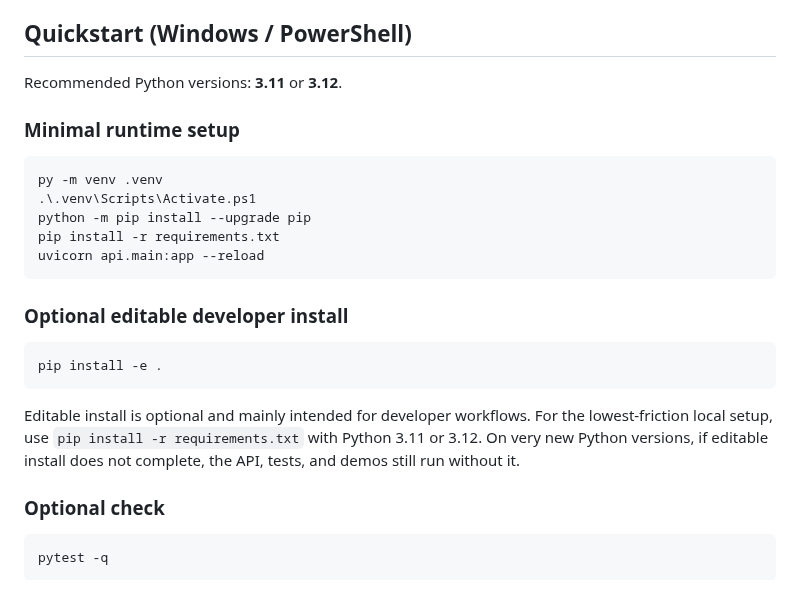
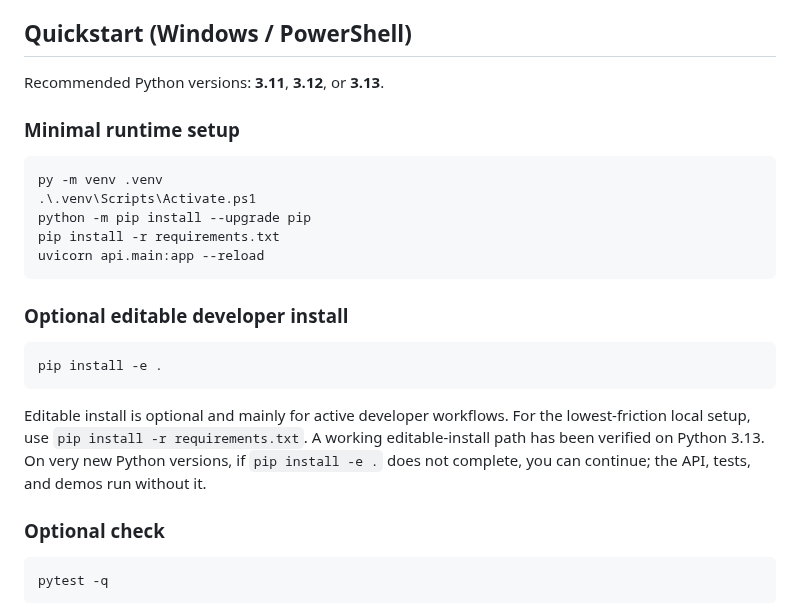
Before and after one commit to SemeAIPletinnya/silence-as-control, a Markdown page: README.md, the part around the change. Drawn GitHub-style.

Commit message:
Clarify Quickstart with verified Python 3.13 path

````diff
--- a/README.md
+++ b/README.md
@@ -48,7 +48,7 @@ PoR does not improve the model itself. It controls when the model is allowed to
 
 ## Quickstart (Windows / PowerShell)
 
-Recommended Python versions: **3.11** or **3.12**.
+Recommended Python versions: **3.11**, **3.12**, or **3.13**.
 
 ### Minimal runtime setup
 
@@ -66,9 +66,10 @@ uvicorn api.main:app --reload
 pip install -e .
 ```
 
-Editable install is optional and mainly intended for developer workflows.
-For the lowest-friction local setup, use `pip install -r requirements.txt` with Python 3.11 or 3.12.
-On very new Python versions, if editable install does not complete, the API, tests, and demos still run without it.
+Editable install is optional and mainly for active developer workflows.
+For the lowest-friction local setup, use `pip install -r requirements.txt`.
+A working editable-install path has been verified on Python 3.13.
+On very new Python versions, if `pip install -e .` does not complete, you can continue; the API, tests, and demos run without it.
 
 ### Optional check
 
````
